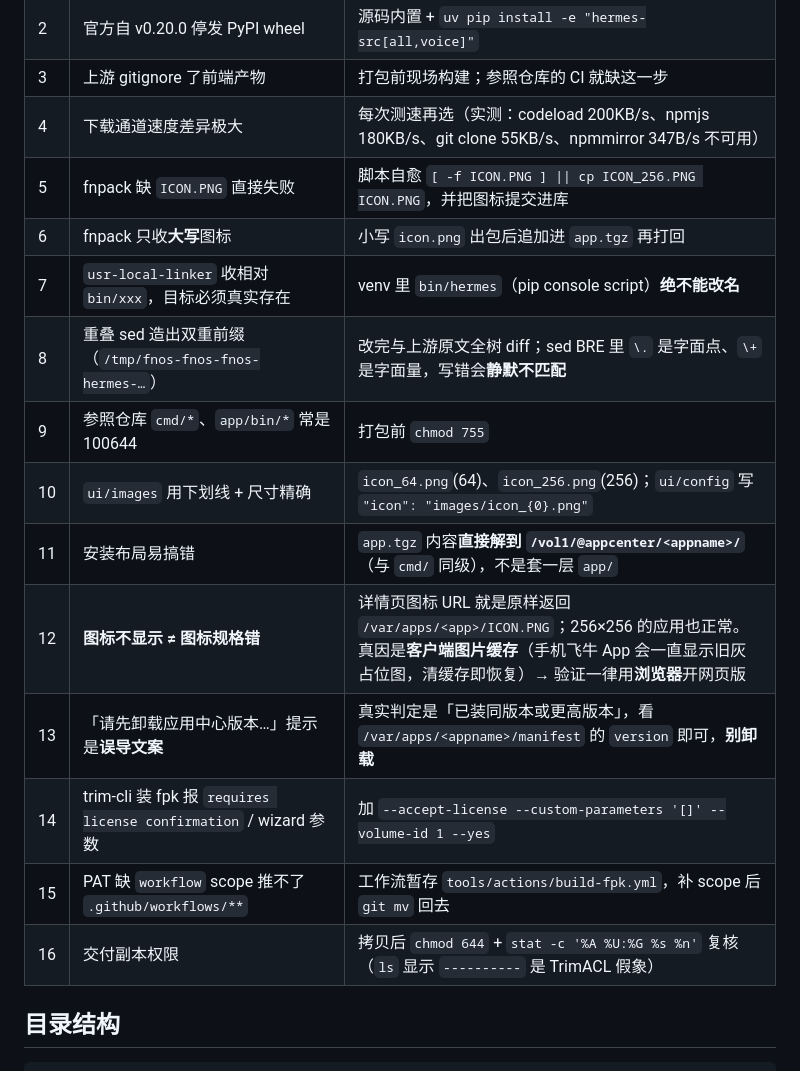
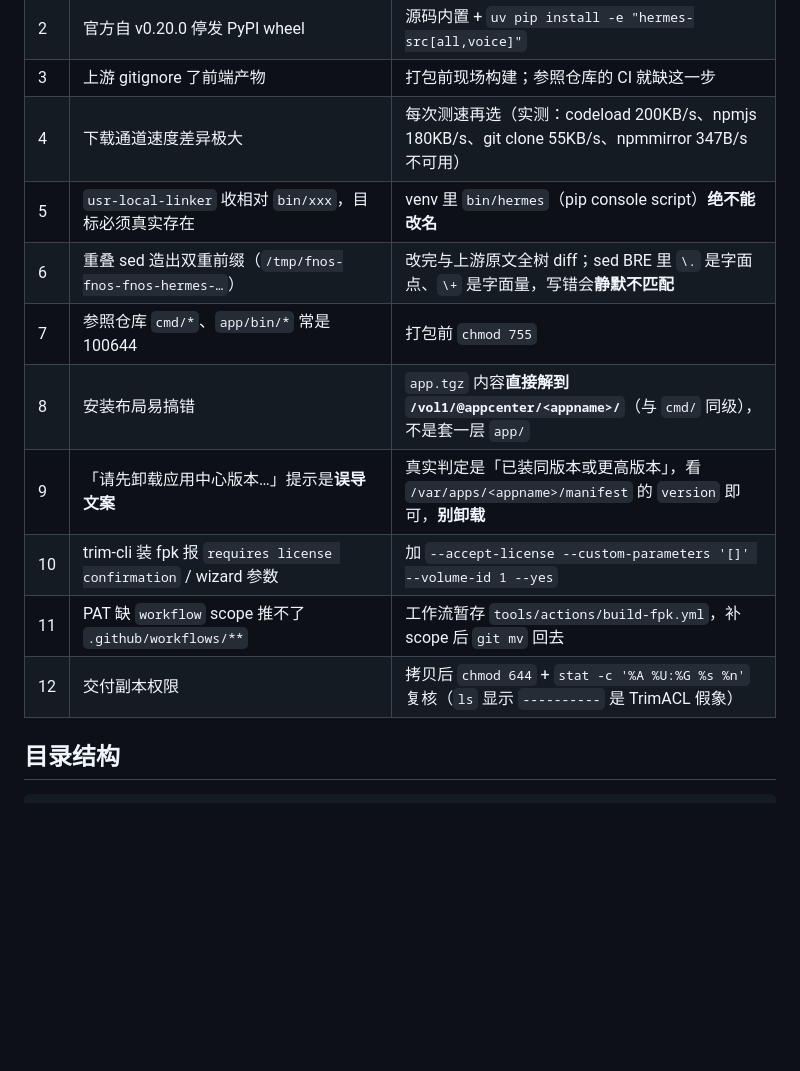
Before and after one commit to howecheung/fnos-hermes, a Markdown page: README.md, the part around the change. Rendered like a GitHub page; blank space fills up the shorter version.

Commit message:
docs: README 删除图标相关坑（4 条），坑表 16 → 12 条并重编号（8.7KB）

```diff
--- a/README.md
+++ b/README.md
@@ -88,18 +88,14 @@ bash tools/publish-release.sh             # 幂等发 GitHub Release
 | 2 | 官方自 v0.20.0 停发 PyPI wheel | 源码内置 + `uv pip install -e "hermes-src[all,voice]"` |
 | 3 | 上游 gitignore 了前端产物 | 打包前现场构建；参照仓库的 CI 就缺这一步 |
 | 4 | 下载通道速度差异极大 | 每次测速再选（实测：codeload 200KB/s、npmjs 180KB/s、git clone 55KB/s、npmmirror 347B/s 不可用） |
-| 5 | fnpack 缺 `ICON.PNG` 直接失败 | 脚本自愈 `[ -f ICON.PNG ] \|\| cp ICON_256.PNG ICON.PNG`，并把图标提交进库 |
-| 6 | fnpack 只收**大写**图标 | 小写 `icon.png` 出包后追加进 `app.tgz` 再打回 |
-| 7 | `usr-local-linker` 收相对 `bin/xxx`，目标必须真实存在 | venv 里 `bin/hermes`（pip console script）**绝不能改名** |
-| 8 | 重叠 sed 造出双重前缀（`/tmp/fnos-fnos-fnos-hermes-…`） | 改完与上游原文全树 diff；sed BRE 里 `\.` 是字面点、`\+` 是字面量，写错会**静默不匹配** |
-| 9 | 参照仓库 `cmd/*`、`app/bin/*` 常是 100644 | 打包前 `chmod 755` |
-| 10 | `ui/images` 用下划线 + 尺寸精确 | `icon_64.png`(64)、`icon_256.png`(256)；`ui/config` 写 `"icon": "images/icon_{0}.png"` |
-| 11 | 安装布局易搞错 | `app.tgz` 内容**直接解到 `/vol1/@appcenter/<appname>/`**（与 `cmd/` 同级），不是套一层 `app/` |
-| 12 | **图标不显示 ≠ 图标规格错** | 详情页图标 URL 就是原样返回 `/var/apps/<app>/ICON.PNG`；256×256 的应用也正常。真因是**客户端图片缓存**（手机飞牛 App 会一直显示旧灰占位图，清缓存即恢复）→ 验证一律用**浏览器**开网页版 |
-| 13 | 「请先卸载应用中心版本…」提示是**误导文案** | 真实判定是「已装同版本或更高版本」，看 `/var/apps/<appname>/manifest` 的 `version` 即可，**别卸载** |
-| 14 | trim-cli 装 fpk 报 `requires license confirmation` / wizard 参数 | 加 `--accept-license --custom-parameters '[]' --volume-id 1 --yes` |
-| 15 | PAT 缺 `workflow` scope 推不了 `.github/workflows/**` | 工作流暂存 `tools/actions/build-fpk.yml`，补 scope 后 `git mv` 回去 |
-| 16 | 交付副本权限 | 拷贝后 `chmod 644` + `stat -c '%A %U:%G %s %n'` 复核（`ls` 显示 `----------` 是 TrimACL 假象） |
+| 5 | `usr-local-linker` 收相对 `bin/xxx`，目标必须真实存在 | venv 里 `bin/hermes`（pip console script）**绝不能改名** |
+| 6 | 重叠 sed 造出双重前缀（`/tmp/fnos-fnos-fnos-hermes-…`） | 改完与上游原文全树 diff；sed BRE 里 `\.` 是字面点、`\+` 是字面量，写错会**静默不匹配** |
+| 7 | 参照仓库 `cmd/*`、`app/bin/*` 常是 100644 | 打包前 `chmod 755` |
+| 8 | 安装布局易搞错 | `app.tgz` 内容**直接解到 `/vol1/@appcenter/<appname>/`**（与 `cmd/` 同级），不是套一层 `app/` |
+| 9 | 「请先卸载应用中心版本…」提示是**误导文案** | 真实判定是「已装同版本或更高版本」，看 `/var/apps/<appname>/manifest` 的 `version` 即可，**别卸载** |
+| 10 | trim-cli 装 fpk 报 `requires license confirmation` / wizard 参数 | 加 `--accept-license --custom-parameters '[]' --volume-id 1 --yes` |
+| 11 | PAT 缺 `workflow` scope 推不了 `.github/workflows/**` | 工作流暂存 `tools/actions/build-fpk.yml`，补 scope 后 `git mv` 回去 |
+| 12 | 交付副本权限 | 拷贝后 `chmod 644` + `stat -c '%A %U:%G %s %n'` 复核（`ls` 显示 `----------` 是 TrimACL 假象） |
 
 ## 目录结构
 
```
